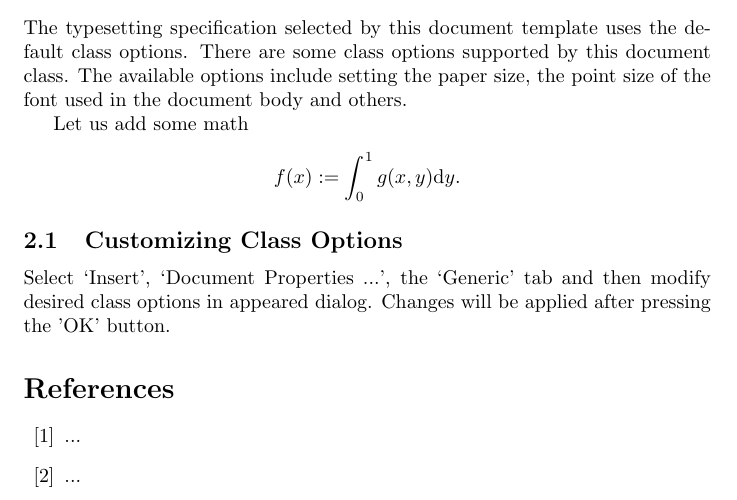
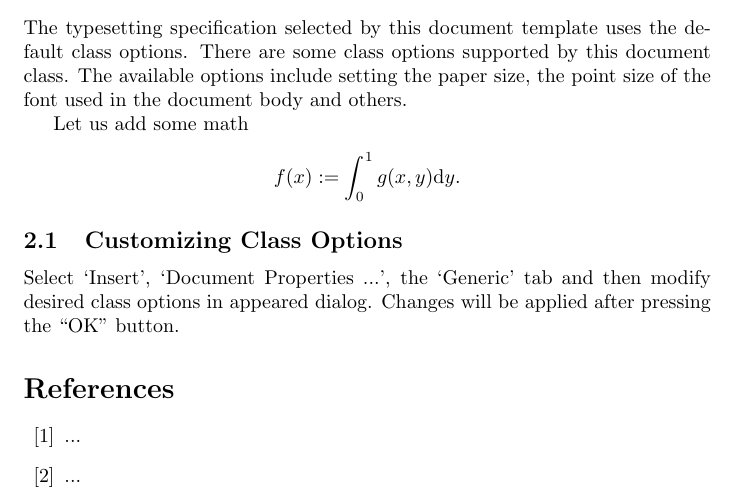
Before and after one commit to uclaopt/git-test, a LaTeX paper (main.tex): part of the page, cut so that both start at the same text. Compiled offline with pdfLaTeX.

Commit message:
correct the quotes around OK

```diff
--- a/main.tex
+++ b/main.tex
@@ -39,7 +39,7 @@ $$f(x):=\int_0^1 g(x,y)\mathrm{d}y.$$
 \subsection{Customizing Class Options}
 Select `Insert', `Document Properties ...', the `Generic' tab
 and then modify desired class options in appeared dialog.
-Changes will be applied after pressing the 'OK' button.
+Changes will be applied after pressing the ``OK'' button.
 
 %+Bibliography
 \begin{thebibliography}{99}
```
